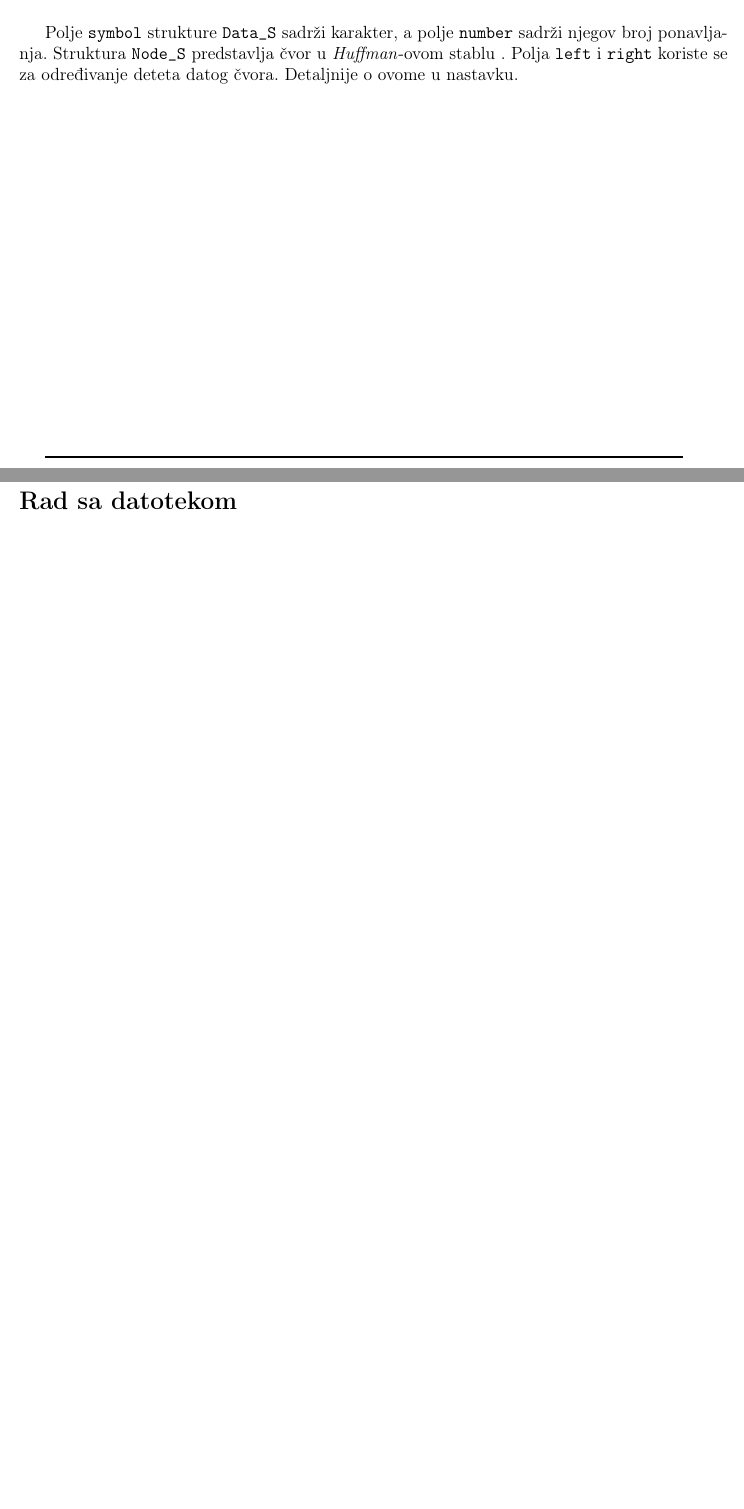
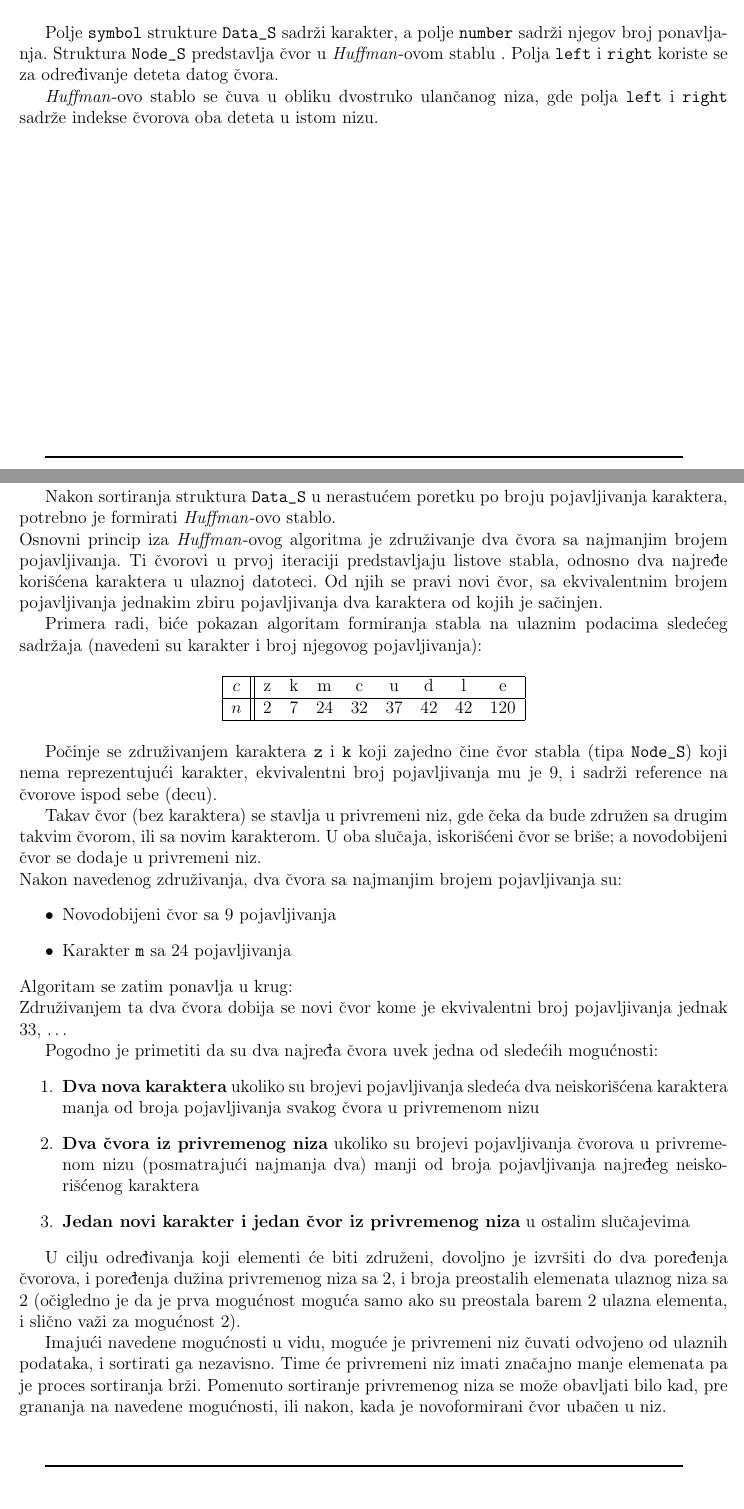
Before and after one commit to id7dusanilic/huffman-coding, a LaTeX document (izvestaj/izvestaj_template.tex): two parts of pages 4 and 5 of 7 before the commit and two parts of pages 4 and 6 of 7 after it, joined at a grey line, cut so that both start at the same text. Compiled offline with pdfLaTeX.

Commit message:
Formiranje stabla - izveštaj, ver 1

```diff
--- a/izvestaj/izvestaj_template.tex
+++ b/izvestaj/izvestaj_template.tex
@@ -1,6 +1,6 @@
 \documentclass[a4paper, 12pt]{article}
 \usepackage[utf8]{inputenc}
-\usepackage[T1]{fontenc}
+%\usepackage[T1]{fontenc}
 \usepackage[serbian]{babel}
 \usepackage{amsmath}
 \usepackage[margin = 2cm]{geometry}
@@ -10,8 +10,7 @@
 \usepackage{tabularx}
 \usepackage{multirow}
 \usepackage{subcaption}
-
-
+\usepackage{tikz}
 
 \newcolumntype{R}{>{\raggedleft\arraybackslash}X}
 \newcolumntype{C}{>{\centering\arraybackslash}X}
@@ -25,6 +24,8 @@
 \begin{center}
 13E043RE - Računarska elektronika
 \end{center}}
+
+\newcommand{\Huff}{\emph{Huffman}}
 
 \title{
 \Large{Univerzitet u Beogradu - Elektrotehnički fakultet}\\
@@ -137,7 +138,9 @@ Grafički prikaz struktura koje su korišćene prikazan je na slici \ref{struct}
 
 Polje \verb|symbol| strukture \verb|Data_S| sadrži karakter, a polje \verb|number| sadrži njegov broj ponavljanja.
 Struktura \verb|Node_S| predstavlja čvor u \textit{Huffman}-ovom stablu . Polja \verb|left| i \verb|right| koriste se
-za određivanje deteta datog čvora. Detaljnije o ovome u nastavku.
+za određivanje deteta datog čvora.
+
+\Huff-ovo stablo se čuva u obliku dvostruko ulančanog niza, gde polja \verb|left| i \verb|right| sadrže indekse čvorova oba deteta u istom nizu.
 
 \btmline\newpage
 %==========================================================================
@@ -149,3 +152,37 @@ za određivanje deteta datog čvora. Detaljnije o ovome u nastavku.
 \btmline\newpage
 %==========================================================================
 \section*{Formiranje stabla}
+Nakon sortiranja struktura \verb|Data_S| u nerastućem poretku po broju pojavljivanja karaktera, potrebno je formirati \emph{Huffman}-ovo stablo. \\
+Osnovni princip iza \Huff-ovog algoritma je združivanje dva čvora sa najmanjim brojem pojavljivanja. Ti čvorovi u prvoj iteraciji predstavljaju listove stabla, odnosno dva najređe korišćena karaktera u ulaznoj datoteci. Od njih se pravi novi čvor, sa ekvivalentnim brojem pojavljivanja jednakim zbiru pojavljivanja dva karaktera od kojih je sačinjen.
+
+Primera radi, biće pokazan algoritam formiranja stabla na ulaznim podacima sledećeg sadržaja (navedeni su karakter i broj njegovog pojavljivanja):
+\begin{table}[ht]
+	\centering
+	\begin{tabular}{| c ||  c  c  c  c  c  c  c  c |}
+		\hline
+		$c$ & z & k & m & c & u & d & l & e \\ \hline
+		$n$ & 2 & 7 & 24 & 32 & 37 & 42 & 42 & 120 \\ \hline
+	\end{tabular}
+\end{table}
+
+Počinje se združivanjem karaktera \verb|z| i \verb|k| koji zajedno čine čvor stabla (tipa \verb|Node_S|) koji nema reprezentujući karakter, ekvivalentni broj pojavljivanja mu je $9$, i sadrži reference na čvorove ispod sebe (decu).
+
+Takav čvor (bez karaktera) se stavlja u privremeni niz, gde čeka da bude združen sa drugim takvim čvorom, ili sa novim karakterom. U oba slučaja, iskorišćeni čvor se briše; a novodobijeni čvor se dodaje u privremeni niz. \\
+Nakon navedenog združivanja, dva čvora sa najmanjim brojem pojavljivanja su:
+\begin{itemize}
+	\item Novodobijeni čvor sa 9 pojavljivanja
+	\item Karakter \verb|m| sa 24 pojavljivanja
+\end{itemize}
+Algoritam se zatim ponavlja u krug: \\
+Združivanjem ta dva čvora dobija se novi čvor kome je ekvivalentni broj pojavljivanja jednak $33$, \ldots
+
+Pogodno je primetiti da su dva najređa čvora uvek jedna od sledećih mogućnosti:
+\begin{enumerate}
+	\item \textbf{Dva nova karaktera} ukoliko su brojevi pojavljivanja sledeća dva neiskorišćena karaktera manja od broja pojavljivanja svakog čvora u privremenom nizu
+	\item \textbf{Dva čvora iz privremenog niza} ukoliko su brojevi pojavljivanja čvorova u privremenom nizu (posmatrajući najmanja dva) manji od broja pojavljivanja najređeg neiskorišćenog karaktera
+	\item \textbf{Jedan novi karakter i jedan čvor iz privremenog niza} u ostalim slučajevima
+\end{enumerate}
+
+U cilju određivanja koji elementi će biti združeni, dovoljno je izvršiti do dva poređenja čvorova, i poređenja dužina privremenog niza sa 2, i broja preostalih elemenata ulaznog niza sa 2 (očigledno je da je prva mogućnost moguća samo ako su preostala barem 2 ulazna elementa, i slično važi za mogućnost 2).
+
+Imajući navedene mogućnosti u vidu, moguće je privremeni niz čuvati odvojeno od ulaznih podataka, i sortirati ga nezavisno. Time će privremeni niz imati značajno manje elemenata pa je proces sortiranja brži. Pomenuto sortiranje privremenog niza se može obavljati bilo kad, pre grananja na navedene mogućnosti, ili nakon, kada je novoformirani čvor ubačen u niz.
@@ -152,3 +218,5 @@ za određivanje deteta datog čvora. Detaljnije o ovome u nastavku.
+\end{figure}
+
 \btmline\newpage
 %==========================================================================
 \section*{Dobijanje koda na osnovu stabla}
```
Also changed, not shown: izvestaj/izvestaj_template.tex (33 more changed lines).
